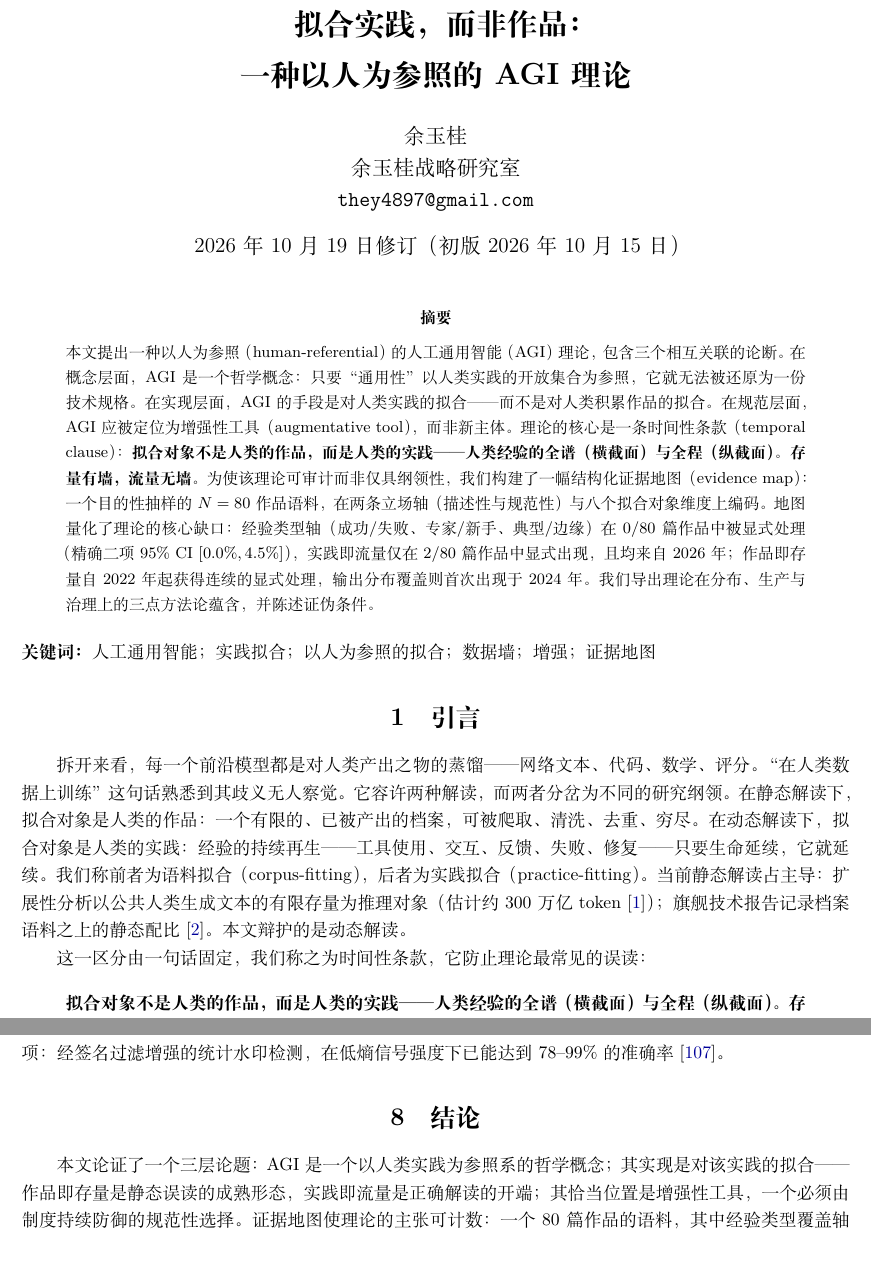
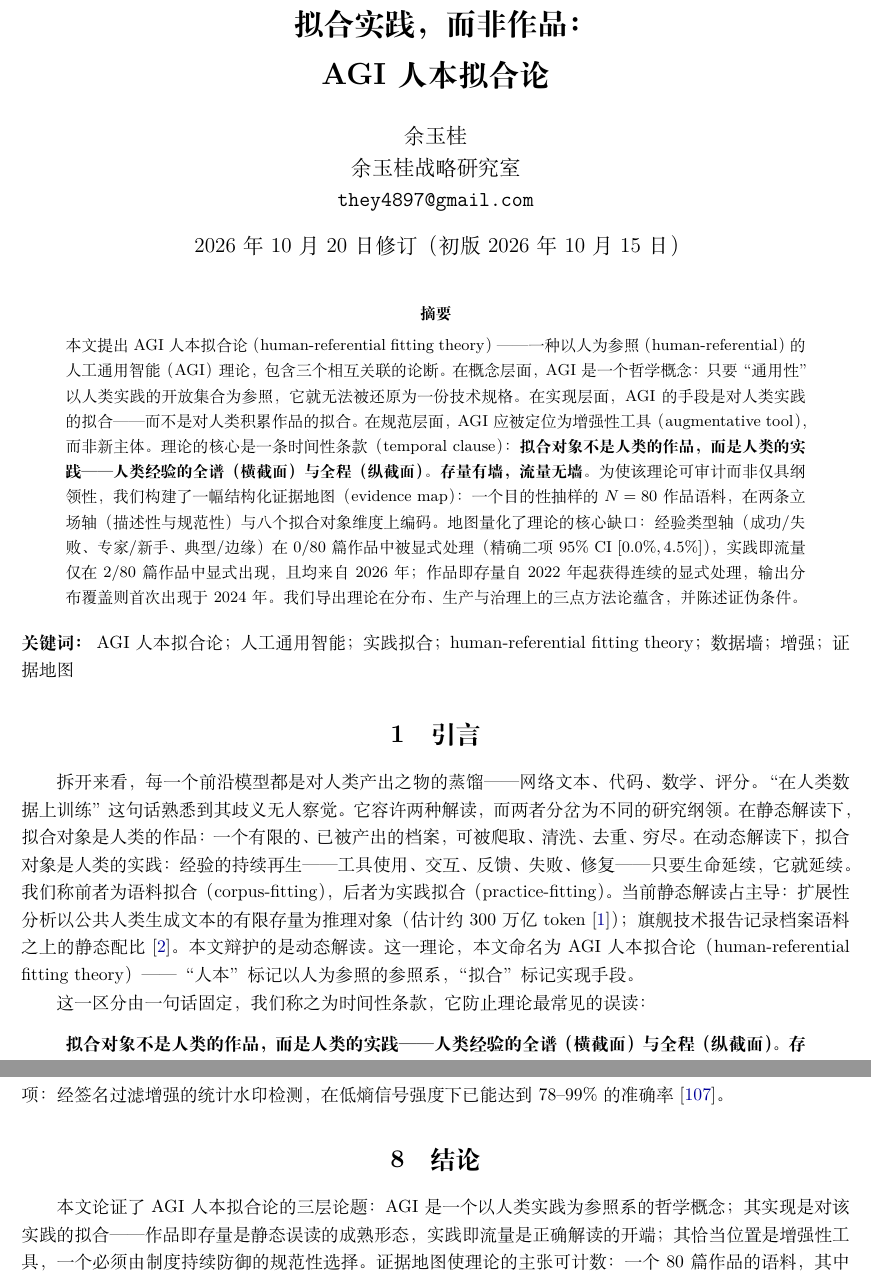
Before and after one commit to yuyuguilab/practice-fitting-theory, a LaTeX document (paper_zh.tex): two parts of pages 1 and 15 of 24, joined at a grey line, cut so that both start at the same text. Compiled offline with XeLaTeX.

Commit message:
Official naming: AGI 人本拟合论 / human-referential fitting theory — anchored in the Chinese subtitle, abstract, introduction, conclusion, and keywords; English abstract and introduction coinage (with the Chinese name as a cross-language anchor); bilingual Zenodo titles aligned (removing the earlier 'human-referenced' drift)

```diff
--- a/paper_zh.tex
+++ b/paper_zh.tex
@@ -27,28 +27,28 @@
 
 \newcommand{\dminus}{-}
 
-\title{\textbf{拟合实践，而非作品：\\一种以人为参照的 AGI 理论}}
+\title{\textbf{拟合实践，而非作品：\\AGI 人本拟合论}}
 
 \author{余玉桂\\
 余玉桂战略研究室\\
 \texttt{they4897@gmail.com}
 }
 
-\date{2026 年 10 月 19 日修订（初版 2026 年 10 月 15 日）}
+\date{2026 年 10 月 20 日修订（初版 2026 年 10 月 15 日）}
 
 \begin{document}
 \maketitle
 
 \begin{abstract}
-\noindent 本文提出一种以人为参照（human-referential）的人工通用智能（AGI）理论，包含三个相互关联的论断。在概念层面，AGI 是一个哲学概念：只要“通用性”以人类实践的开放集合为参照，它就无法被还原为一份技术规格。在实现层面，AGI 的手段是对人类实践的拟合——而不是对人类积累作品的拟合。在规范层面，AGI 应被定位为增强性工具（augmentative tool），而非新主体。理论的核心是一条时间性条款（temporal clause）：\textbf{拟合对象不是人类的作品，而是人类的实践——人类经验的全谱（横截面）与全程（纵截面）。存量有墙，流量无墙。}为使该理论可审计而非仅具纲领性，我们构建了一幅结构化证据地图（evidence map）：一个目的性抽样的 $N = 80$ 作品语料，在两条立场轴（描述性与规范性）与八个拟合对象维度上编码。地图量化了理论的核心缺口：经验类型轴（成功/失败、专家/新手、典型/边缘）在 0/80 篇作品中被显式处理（精确二项 95\% CI $[0.0\%, 4.5\%]$），实践即流量仅在 2/80 篇作品中显式出现，且均来自 2026 年；作品即存量自 2022 年起获得连续的显式处理，输出分布覆盖则首次出现于 2024 年。我们导出理论在分布、生产与治理上的三点方法论蕴含，并陈述证伪条件。
+\noindent 本文提出 AGI 人本拟合论（human-referential fitting theory）——一种以人为参照（human-referential）的人工通用智能（AGI）理论，包含三个相互关联的论断。在概念层面，AGI 是一个哲学概念：只要“通用性”以人类实践的开放集合为参照，它就无法被还原为一份技术规格。在实现层面，AGI 的手段是对人类实践的拟合——而不是对人类积累作品的拟合。在规范层面，AGI 应被定位为增强性工具（augmentative tool），而非新主体。理论的核心是一条时间性条款（temporal clause）：\textbf{拟合对象不是人类的作品，而是人类的实践——人类经验的全谱（横截面）与全程（纵截面）。存量有墙，流量无墙。}为使该理论可审计而非仅具纲领性，我们构建了一幅结构化证据地图（evidence map）：一个目的性抽样的 $N = 80$ 作品语料，在两条立场轴（描述性与规范性）与八个拟合对象维度上编码。地图量化了理论的核心缺口：经验类型轴（成功/失败、专家/新手、典型/边缘）在 0/80 篇作品中被显式处理（精确二项 95\% CI $[0.0\%, 4.5\%]$），实践即流量仅在 2/80 篇作品中显式出现，且均来自 2026 年；作品即存量自 2022 年起获得连续的显式处理，输出分布覆盖则首次出现于 2024 年。我们导出理论在分布、生产与治理上的三点方法论蕴含，并陈述证伪条件。
 \end{abstract}
 
 \medskip
-\noindent\textbf{关键词：} 人工通用智能；实践拟合；以人为参照的拟合；数据墙；增强；证据地图
+\noindent\textbf{关键词：} AGI 人本拟合论；人工通用智能；实践拟合；human-referential fitting theory；数据墙；增强；证据地图
 
 \section{引言}\label{sec:intro}
 
-拆开来看，每一个前沿模型都是对人类产出之物的蒸馏——网络文本、代码、数学、评分。“在人类数据上训练”这句话熟悉到其歧义无人察觉。它容许两种解读，而两者分岔为不同的研究纲领。在静态解读下，拟合对象是人类的作品：一个有限的、已被产出的档案，可被爬取、清洗、去重、穷尽。在动态解读下，拟合对象是人类的实践：经验的持续再生——工具使用、交互、反馈、失败、修复——只要生命延续，它就延续。我们称前者为语料拟合（corpus-fitting），后者为实践拟合（practice-fitting）。当前静态解读占主导：扩展性分析以公共人类生成文本的有限存量为推理对象（估计约 300 万亿 token \cite{villalobos2022data}）；旗舰技术报告记录档案语料之上的静态配比 \cite{grattafiori2024llama3}。本文辩护的是动态解读。
+拆开来看，每一个前沿模型都是对人类产出之物的蒸馏——网络文本、代码、数学、评分。“在人类数据上训练”这句话熟悉到其歧义无人察觉。它容许两种解读，而两者分岔为不同的研究纲领。在静态解读下，拟合对象是人类的作品：一个有限的、已被产出的档案，可被爬取、清洗、去重、穷尽。在动态解读下，拟合对象是人类的实践：经验的持续再生——工具使用、交互、反馈、失败、修复——只要生命延续，它就延续。我们称前者为语料拟合（corpus-fitting），后者为实践拟合（practice-fitting）。当前静态解读占主导：扩展性分析以公共人类生成文本的有限存量为推理对象（估计约 300 万亿 token \cite{villalobos2022data}）；旗舰技术报告记录档案语料之上的静态配比 \cite{grattafiori2024llama3}。本文辩护的是动态解读。这一理论，本文命名为 AGI 人本拟合论（human-referential fitting theory）——“人本”标记以人为参照的参照系，“拟合”标记实现手段。
 
 这一区分由一句话固定，我们称之为时间性条款，它防止理论最常见的误读：
 
@@ -382,7 +382,7 @@ D8 隐式       & 0 & 1 & 8 & 9 \\
 
 \section{结论}\label{sec:conclusion}
 
-本文论证了一个三层论题：AGI 是一个以人类实践为参照系的哲学概念；其实现是对该实践的拟合——作品即存量是静态误读的成熟形态，实践即流量是正确解读的开端；其恰当位置是增强性工具，一个必须由制度持续防御的规范性选择。证据地图使理论的主张可计数：一个 80 篇作品的语料，其中经验类型覆盖轴从未被命名（0/80；95\% CI $[0.0\%, 4.5\%]$），实践即流量仅在两篇作品中显式（均 2026 年），且立场与对象在文献中解耦——描述性、规范性与方法论文献各自成熟，未被那个需要三者兼备的命题所连接。理论的贡献就是那个命题、它的坐标系、它的边界与它点名的证伪者。
+本文论证了 AGI 人本拟合论的三层论题：AGI 是一个以人类实践为参照系的哲学概念；其实现是对该实践的拟合——作品即存量是静态误读的成熟形态，实践即流量是正确解读的开端；其恰当位置是增强性工具，一个必须由制度持续防御的规范性选择。证据地图使理论的主张可计数：一个 80 篇作品的语料，其中经验类型覆盖轴从未被命名（0/80；95\% CI $[0.0\%, 4.5\%]$），实践即流量仅在两篇作品中显式（均 2026 年），且立场与对象在文献中解耦——描述性、规范性与方法论文献各自成熟，未被那个需要三者兼备的命题所连接。理论的贡献就是那个命题、它的坐标系、它的边界与它点名的证伪者。
 
 本文在理论开始之处收束。下面这句话区分了本领域的两种未来——积累档案直至高墙，或拟合再生中的实践：
 
```
Also changed, not shown: 04_manuscript_zh.md (+5 -5 lines), paper.tex (+4 -4 lines), paper.bbl (deleted), paper.pdf, paper_zh.bbl (deleted), paper_zh.pdf, 1 other file.
